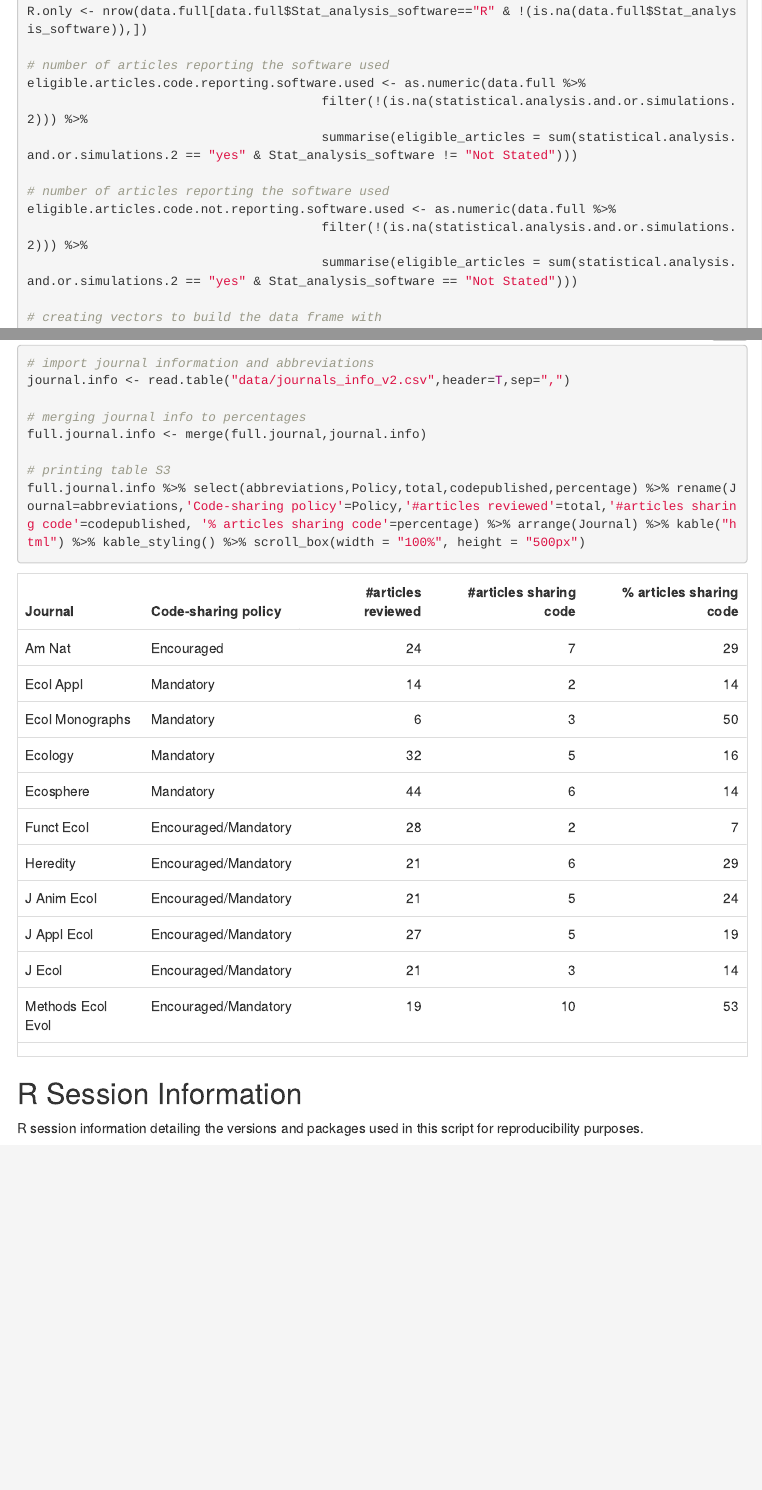
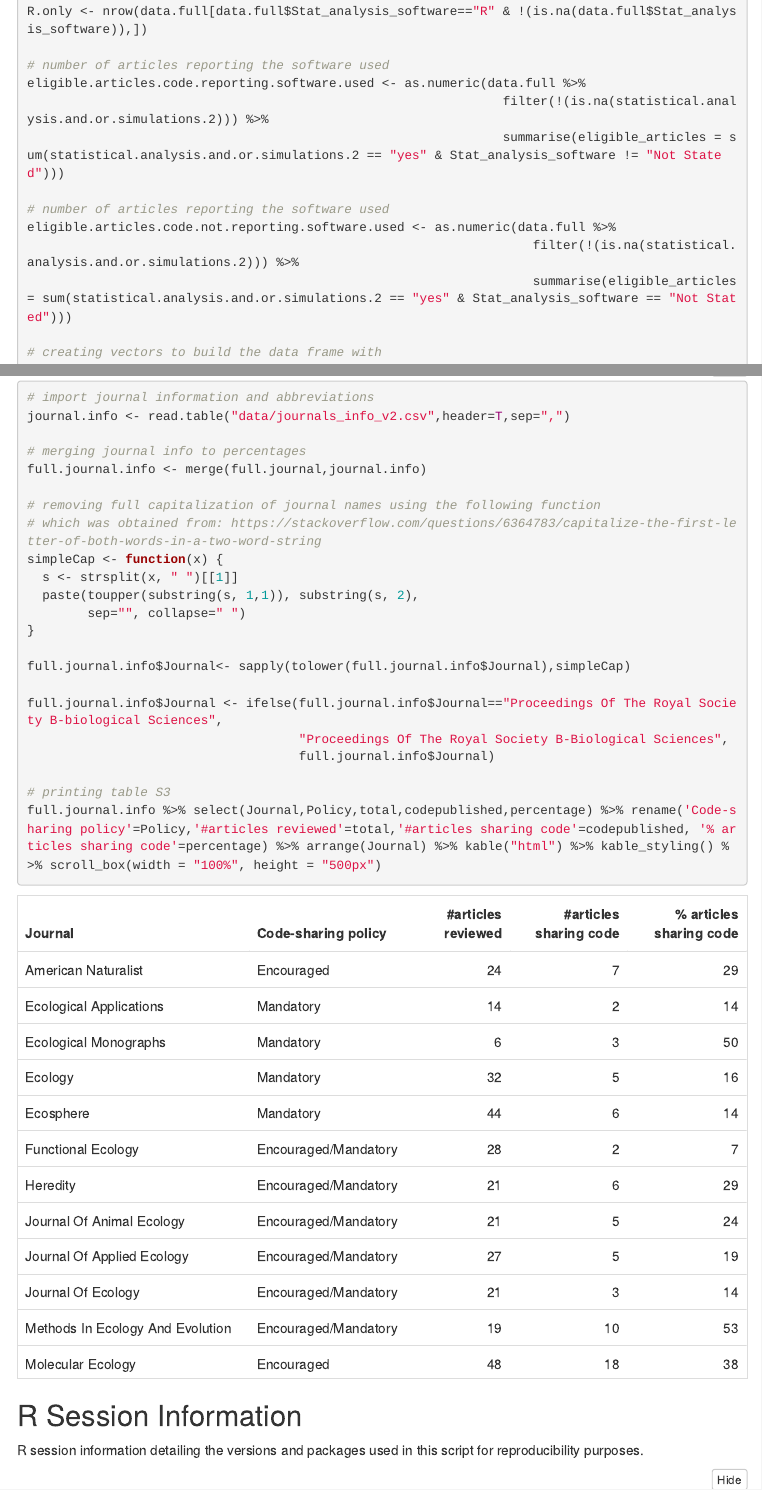
Before and after one commit to ASanchez-Tojar/code_in_ecology, an R Markdown document (005_supporting_information.Rmd): the page in a window 1100 px wide, from 6340 px down, and a second part further down, joined at a grey line. Rendered offline with R 4.5, knitr and Pandoc, with nearby package versions; folded parts are opened; menus at the side of the page are left out.

Commit message:
adding a couple of aesthetic changes

````diff
--- a/005_supporting_information.Rmd
+++ b/005_supporting_information.Rmd
@@ -377,8 +377,22 @@ journal.info <- read.table("data/journals_info_v2.csv",header=T,sep=",")
 # merging journal info to percentages
 full.journal.info <- merge(full.journal,journal.info)
 
+# removing full capitalization of journal names using the following function
+# which was obtained from: https://stackoverflow.com/questions/6364783/capitalize-the-first-letter-of-both-words-in-a-two-word-string
+simpleCap <- function(x) {
+  s <- strsplit(x, " ")[[1]]
+  paste(toupper(substring(s, 1,1)), substring(s, 2),
+        sep="", collapse=" ")
+}
+
+full.journal.info$Journal<- sapply(tolower(full.journal.info$Journal),simpleCap)
+
+full.journal.info$Journal <- ifelse(full.journal.info$Journal=="Proceedings Of The Royal Society B-biological Sciences",
+                                    "Proceedings Of The Royal Society B-Biological Sciences",
+                                    full.journal.info$Journal)
+
 # printing table S3
-full.journal.info %>% select(abbreviations,Policy,total,codepublished,percentage) %>% rename(Journal=abbreviations,'Code-sharing policy'=Policy,'#articles reviewed'=total,'#articles sharing code'=codepublished, '% articles sharing code'=percentage) %>% arrange(Journal) %>% kable("html") %>% kable_styling() %>% scroll_box(width = "100%", height = "500px")
+full.journal.info %>% select(Journal,Policy,total,codepublished,percentage) %>% rename('Code-sharing policy'=Policy,'#articles reviewed'=total,'#articles sharing code'=codepublished, '% articles sharing code'=percentage) %>% arrange(Journal) %>% kable("html") %>% kable_styling() %>% scroll_box(width = "100%", height = "500px")
 ```
 
 ## R Session Information
````
Also changed, not shown: 003_data_cleaning_and_standardization.R (+8 -9 lines), 005_supporting_information.Rmd (8 more changed lines), 1 other file.
